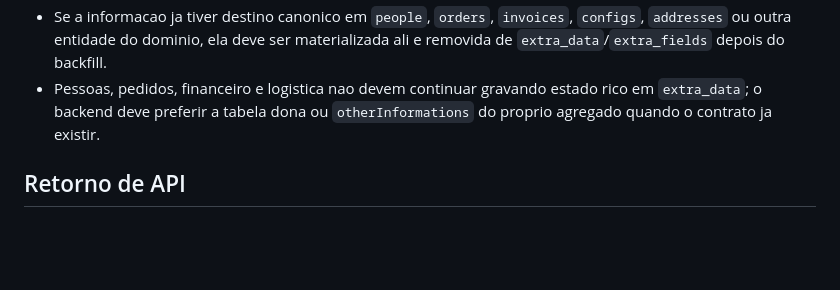
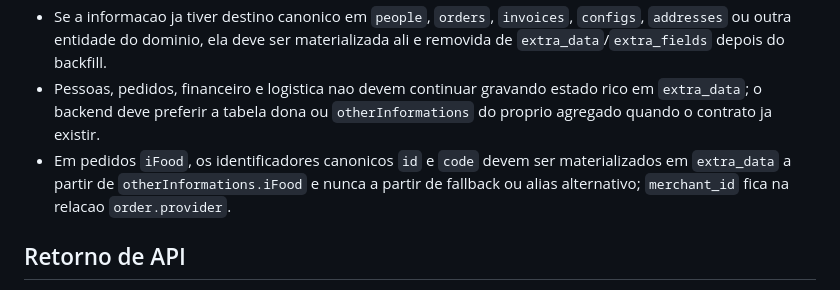
Before and after one commit to ControleOnline/api-community, a Markdown page: AGENTS.md, the part around the change. GitHub-like rendering; blank space fills up the shorter version.

Commit message:
Atualiza a documentação sobre restrições de uso em `extra_data` e materialização de identificadores em pedidos `iFood`

```diff
--- a/AGENTS.md
+++ b/AGENTS.md
@@ -97,6 +97,7 @@
 - O uso permitido em `extra_data` fica restrito a IDs, chaves remotas e codigos de integracao que nao tenham tabela/coluna materializada equivalente.
 - Se a informacao ja tiver destino canonico em `people`, `orders`, `invoices`, `configs`, `addresses` ou outra entidade do dominio, ela deve ser materializada ali e removida de `extra_data`/`extra_fields` depois do backfill.
 - Pessoas, pedidos, financeiro e logistica nao devem continuar gravando estado rico em `extra_data`; o backend deve preferir a tabela dona ou `otherInformations` do proprio agregado quando o contrato ja existir.
+- Em pedidos `iFood`, os identificadores canonicos `id` e `code` devem ser materializados em `extra_data` a partir de `otherInformations.iFood` e nunca a partir de fallback ou alias alternativo; `merchant_id` fica na relacao `order.provider`.
 
 ## Retorno de API
 - Toda resposta customizada interna deve seguir o padrão do `HydratorService`, com `@type: Error`, `hydra:title` e `hydra:description`.
```
